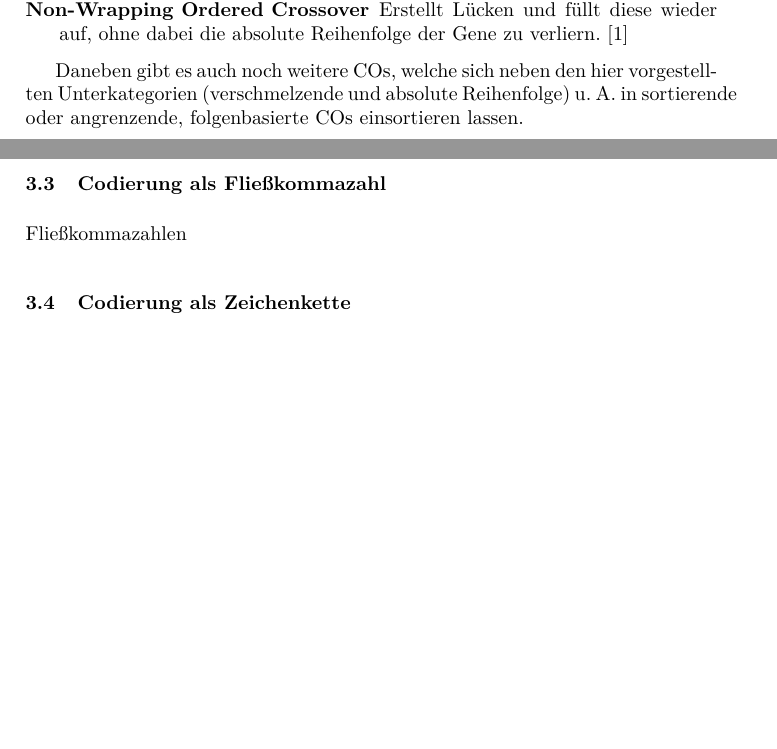
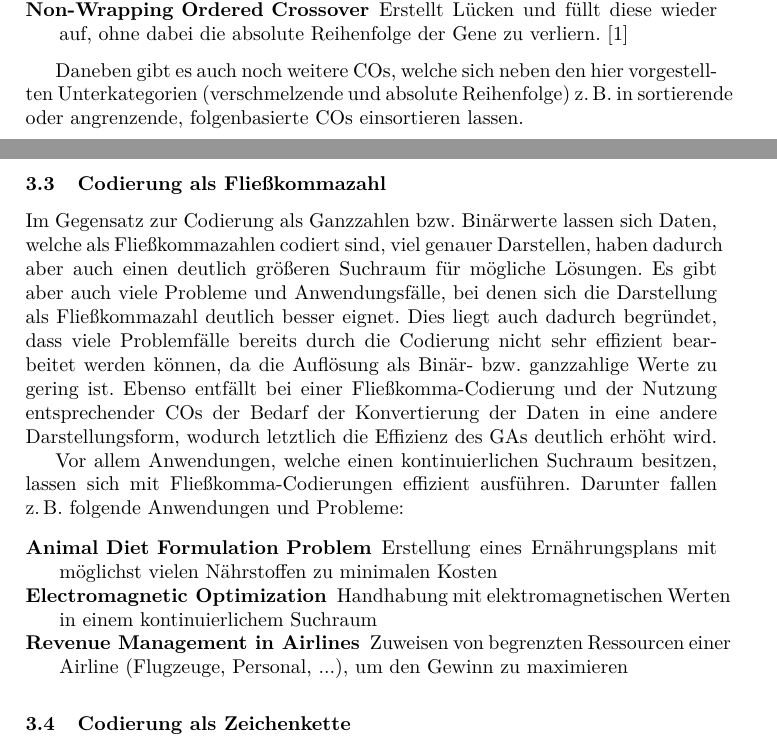
Before and after one commit to gobo7793/OC-Seminar, a LaTeX paper (main.tex, which reads eindimRep.tex): two parts of pages 5 and 6 of 7, joined at a grey line, cut so that both start at the same text, the shorter picture padded with empty space. Compiled offline with pdfLaTeX.

Commit message:
added applications for real encoding

```diff
--- a/eindimRep.tex
+++ b/eindimRep.tex
@@ -66,13 +66,21 @@ Zuerst wird im Abschnitt \ref{sec:BinCod} ein Überblick über Anwendungsfälle
 			\item[Non-Wrapping Ordered Crossover] Erstellt Lücken und füllt diese wieder auf, ohne dabei die absolute Reihenfolge der Gene zu verliern.\cite{GAforTSP}
 		\end{description}
 
-		Daneben gibt es auch noch weitere COs, welche sich neben den hier vorgestellten Unterkategorien (verschmelzende und absolute Reihenfolge) u. A. in sortierende oder angrenzende, folgenbasierte COs einsortieren lassen.
+		Daneben gibt es auch noch weitere COs, welche sich neben den hier vorgestellten Unterkategorien (verschmelzende und absolute Reihenfolge) \zB in sortierende oder angrenzende, folgenbasierte COs einsortieren lassen.
 
 
 \subsection{Codierung als Fließkommazahl}
 \label{sec:FloatCod}
 
-	Fließkommazahlen
+	Im Gegensatz zur Codierung als Ganzzahlen bzw. Binärwerte lassen sich Daten, welche als Fließkommazahlen codiert sind, viel genauer Darstellen, haben dadurch aber auch einen deutlich größeren Suchraum für mögliche Lösungen. Es gibt aber auch viele Probleme und Anwendungsfälle, bei denen sich die Darstellung als Fließkommazahl deutlich besser eignet. Dies liegt auch dadurch begründet, dass viele Problemfälle bereits durch die Codierung nicht sehr effizient bearbeitet werden können, da die Auflösung als Binär- bzw. ganzzahlige Werte zu gering ist. Ebenso entfällt bei einer Fließkomma-Codierung und der Nutzung entsprechender COs der Bedarf der Konvertierung der Daten in eine andere Darstellungsform, wodurch letztlich die Effizienz des GAs deutlich erhöht wird. %TODO Citization
+
+	Vor allem Anwendungen, welche einen kontinuierlichen Suchraum besitzen, lassen sich mit Fließkomma-Codierungen effizient ausführen. Darunter fallen \zB folgende Anwendungen und Probleme:
+
+	\begin{description}
+		\item[Animal Diet Formulation Problem] Erstellung eines Ernährungsplans mit möglichst vielen Nährstoffen zu minimalen Kosten
+		\item[Electromagnetic Optimization] Handhabung mit elektromagnetischen Werten in einem kontinuierlichem Suchraum
+		\item[Revenue Management in Airlines] Zuweisen von begrenzten Ressourcen einer Airline (Flugzeuge, Personal, ...), um den Gewinn zu maximieren
+	\end{description}
 
 \subsection{Codierung als Zeichenkette}
 \label{sec:StrCod}
--- a/main.tex
+++ b/main.tex
@@ -3,6 +3,9 @@
 \usepackage{subfig,url}
 \usepackage[utf8]{inputenc}
 \usepackage{verbatim}
+
+\newcommand{\zB}{z.\,B. }
+\newcommand{\uA}{u.\,A. }
 
 \begin{document}
 \mainmatter
```
Also changed, not shown: literature.bib (+1 -1 lines), main.pdf, eindimRep.tex (10 more changed lines).
